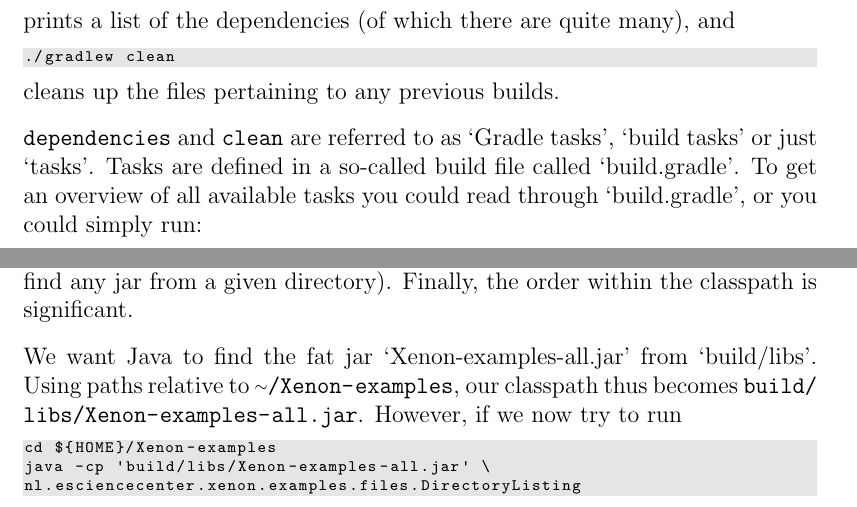
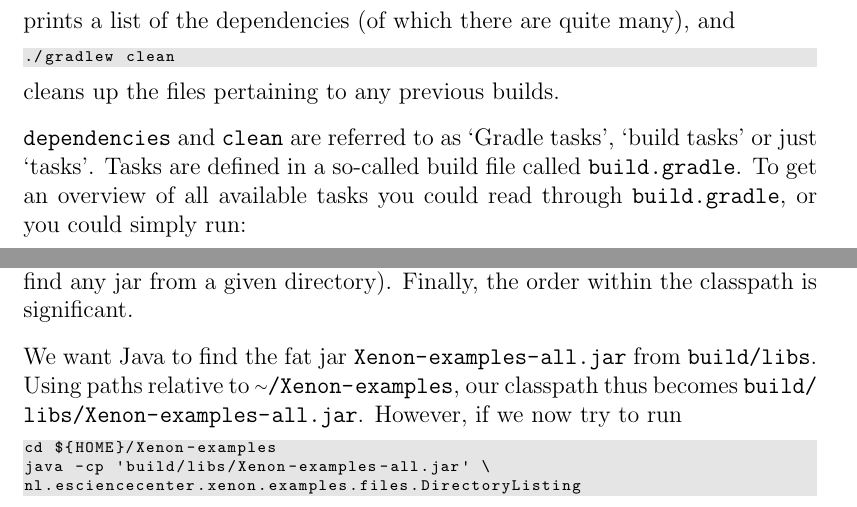
Before and after one commit to xenon-middleware/xenon-tutorial, a LaTeX book (doc/tutorial/xenon-tutorial.tex): two parts of pages 11 and 13 of 32, joined at a grey line, cut so that both start at the same text. Compiled offline with pdfLaTeX.

Commit message:
now using consistent styling of filenames

```diff
--- a/doc/tutorial/xenon-tutorial.tex
+++ b/doc/tutorial/xenon-tutorial.tex
@@ -290,7 +290,7 @@ prints a list of the dependencies (of which there are quite many), and
 \end{lstlisting} % dummy $
 cleans up the files pertaining to any previous builds.
 
-\texttt{dependencies} and \texttt{clean} are referred to as `Gradle tasks', `build tasks' or just `tasks'\index{Gradle!tasks}. Tasks are defined in a so-called build file\index{Gradle!build file} called `build.gradle'. To get an overview of all available tasks you could read through `build.gradle', or you could simply run:
+\texttt{dependencies} and \texttt{clean} are referred to as `Gradle tasks', `build tasks' or just `tasks'\index{Gradle!tasks}. Tasks are defined in a so-called build file\index{Gradle!build file} called \url{build.gradle}. To get an overview of all available tasks you could read through \url{build.gradle}, or you could simply run:
 \begin{lstlisting}[style=basic,style=bash,escapeinside={(*@}{@*)}]
 ./gradlew tasks
 \end{lstlisting} % dummy $
@@ -338,7 +338,7 @@ This is because the \url{java} executable tries to locate our class \url{nl.esci
 Directory names can be passed to \texttt{java} as a colon-separated list, in which directory names can be relative to the current directory. Furthermore, the syntax is slightly different depending on what type of file you want \texttt{java} to find in a given directory: if you want \texttt{java} to find compiled Java classes, use the directory name; if you want \texttt{java} to find jar files, use the directory name followed by the name of the jar (or use the wildcard \texttt{*} if you want \texttt{java} to find any jar from a given directory). Finally, the order within the classpath is significant.\index{Java!classpath}
 
 
-We want Java to find the fat jar `Xenon-examples-all.jar' from `build/libs'. Using paths relative to \mytilde\url{/Xenon-examples}, our classpath thus becomes \url{build/libs/Xenon-examples-all.jar}. However, if we now try to run
+We want Java to find the fat jar \url{Xenon-examples-all.jar} from \url{build/libs}. Using paths relative to \mytilde\url{/Xenon-examples}, our classpath thus becomes \url{build/libs/Xenon-examples-all.jar}. However, if we now try to run
 \begin{lstlisting}[style=basic,style=bash,escapeinside={(*@}{@*)}]
 cd ${HOME}/Xenon-examples
 java -cp 'build/libs/Xenon-examples-all.jar' \
```
Also changed, not shown: doc/tutorial/xenon-tutorial.tex (6 more changed lines).
